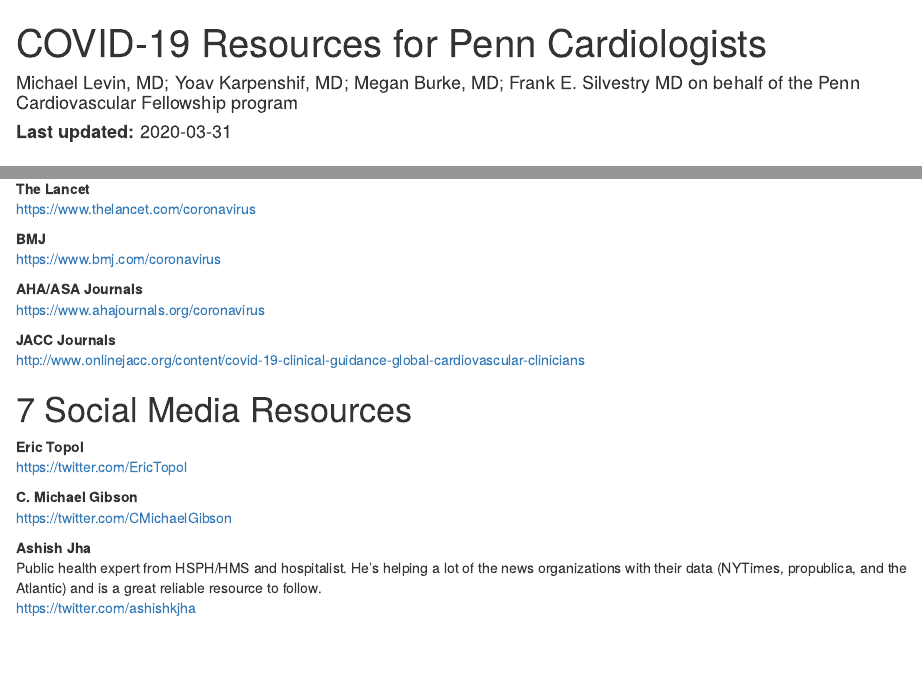
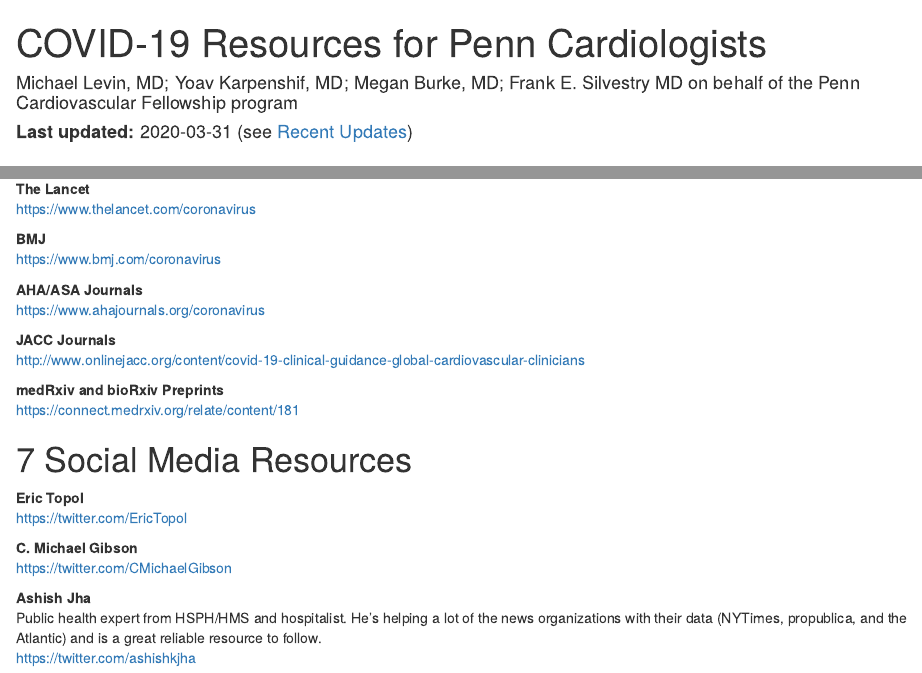
Before and after one commit to mglev1n/PennCVM-COVID, an R Markdown document (index.Rmd): the page in a window 1100 px wide, from its top, and a second part further down, joined at a grey line. Rendered offline with R 4.5, knitr and Pandoc, with nearby package versions; drawn as R Markdown's standard HTML page in place of the format the file asks for; some code elsewhere in the file could not run offline.

Commit message:
Added link to medRxiv/bioRxiv preprint resource in Journal Resources section

```diff
--- a/index.Rmd
+++ b/index.Rmd
@@ -2,7 +2,7 @@
 title: "COVID-19 Resources for Penn Cardiologists"
 author: "Michael Levin, MD; Yoav Karpenshif, MD; Megan Burke, MD; Frank E. Silvestry MD on behalf of the Penn Cardiovascular Fellowship program"
 description: "A compliation of COVID-19 resources assembled by cardiology fellows at the Hospital of the University of Pennsylvania"
-date: "__Last updated:__ `r Sys.Date()`"
+date: "__Last updated:__ `r Sys.Date()` (see [Recent Updates])"
 site: bookdown::bookdown_site
 github-repo: mglev1n/PennCVM-COVID
 documentclass: book
@@ -476,6 +476,9 @@
 __JACC Journals__
 http://www.onlinejacc.org/content/covid-19-clinical-guidance-global-cardiovascular-clinicians
 
+__medRxiv and bioRxiv Preprints__
+https://connect.medrxiv.org/relate/content/181
+
 
 
 # Social Media Resources
```
Also changed, not shown: 6 other files.
